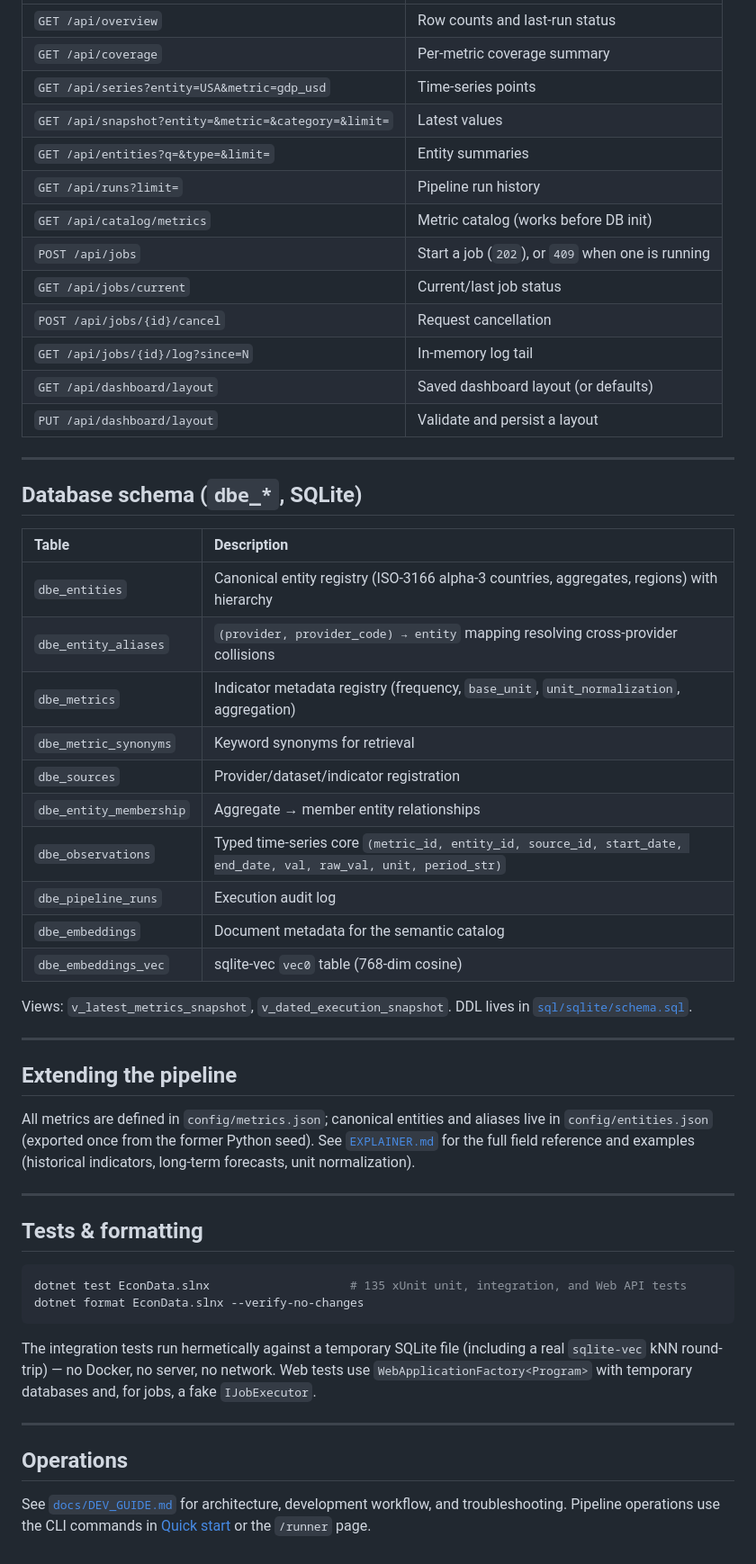
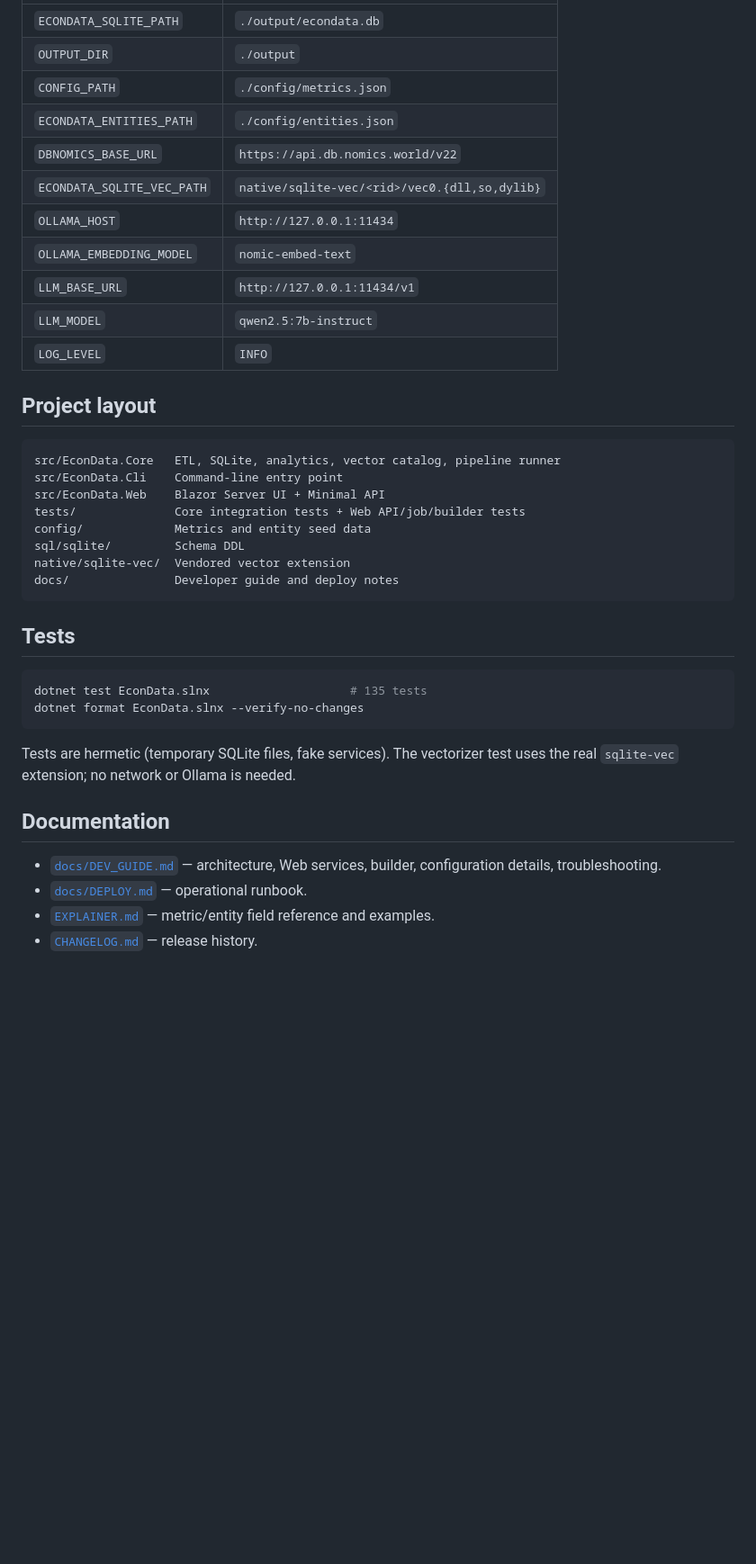
Before and after one commit to muhammadbadar1998/ECONDATA, a Markdown page: README.md, the part around one of its changes. Shown at 90% size. Drawn GitHub-style; blank space fills up the shorter version.

````diff
--- a/README.md
+++ b/README.md
@@ -81,65 +83,43 @@ fall back to defaults if the file is missing or corrupt. Browser assets
 | :--- | :--- |
-| `GET /api/overview` | Row counts and last-run status |
-| `GET /api/coverage` | Per-metric coverage summary |
-| `GET /api/series?entity=USA&metric=gdp_usd` | Time-series points |
-| `GET /api/snapshot?entity=&metric=&category=&limit=` | Latest values |
-| `GET /api/entities?q=&type=&limit=` | Entity summaries |
-| `GET /api/runs?limit=` | Pipeline run history |
-| `GET /api/catalog/metrics` | Metric catalog (works before DB init) |
-| `POST /api/jobs` | Start a job (`202`), or `409` when one is running |
-| `GET /api/jobs/current` | Current/last job status |
-| `POST /api/jobs/{id}/cancel` | Request cancellation |
-| `GET /api/jobs/{id}/log?since=N` | In-memory log tail |
-| `GET /api/dashboard/layout` | Saved dashboard layout (or defaults) |
-| `PUT /api/dashboard/layout` | Validate and persist a layout |
+| `ECONDATA_SQLITE_PATH` | `./output/econdata.db` |
+| `OUTPUT_DIR` | `./output` |
+| `CONFIG_PATH` | `./config/metrics.json` |
+| `ECONDATA_ENTITIES_PATH` | `./config/entities.json` |
+| `DBNOMICS_BASE_URL` | `https://api.db.nomics.world/v22` |
+| `ECONDATA_SQLITE_VEC_PATH` | `native/sqlite-vec/<rid>/vec0.{dll,so,dylib}` |
+| `OLLAMA_HOST` | `http://127.0.0.1:11434` |
+| `OLLAMA_EMBEDDING_MODEL` | `nomic-embed-text` |
+| `LLM_BASE_URL` | `http://127.0.0.1:11434/v1` |
+| `LLM_MODEL` | `qwen2.5:7b-instruct` |
+| `LOG_LEVEL` | `INFO` |
 
----
+## Project layout
 
-## Database schema (`dbe_*`, SQLite)
+```
+src/EconData.Core   ETL, SQLite, analytics, vector catalog, pipeline runner
+src/EconData.Cli    Command-line entry point
+src/EconData.Web    Blazor Server UI + Minimal API
+tests/              Core integration tests + Web API/job/builder tests
+config/             Metrics and entity seed data
+sql/sqlite/         Schema DDL
+native/sqlite-vec/  Vendored vector extension
+docs/               Developer guide and deploy notes
+```
 
-| Table | Description |
-| :--- | :--- |
-| `dbe_entities` | Canonical entity registry (ISO-3166 alpha-3 countries, aggregates, regions) with hierarchy |
-| `dbe_entity_aliases` | `(provider, provider_code) → entity` mapping resolving cross-provider collisions |
-| `dbe_metrics` | Indicator metadata registry (frequency, `base_unit`, `unit_normalization`, aggregation) |
-| `dbe_metric_synonyms` | Keyword synonyms for retrieval |
-| `dbe_sources` | Provider/dataset/indicator registration |
-| `dbe_entity_membership` | Aggregate → member entity relationships |
-| `dbe_observations` | Typed time-series core `(metric_id, entity_id, source_id, start_date, end_date, val, raw_val, unit, period_str)` |
-| `dbe_pipeline_runs` | Execution audit log |
-| `dbe_embeddings` | Document metadata for the semantic catalog |
-| `dbe_embeddings_vec` | sqlite-vec `vec0` table (768-dim cosine) |
-
-Views: `v_latest_metrics_snapshot`, `v_dated_execution_snapshot`. DDL lives in
-[`sql/sqlite/schema.sql`](sql/sqlite/schema.sql).
-
----
-
-## Extending the pipeline
-
-All metrics are defined in `config/metrics.json`; canonical entities and aliases
-live in `config/entities.json` (exported once from the former Python seed). See
-[`EXPLAINER.md`](EXPLAINER.md) for the full field reference and examples
-(historical indicators, long-term forecasts, unit normalization).
-
----
-
-## Tests & formatting
+## Tests
 
 ```bash
-dotnet test EconData.slnx                    # 135 xUnit unit, integration, and Web API tests
+dotnet test EconData.slnx                    # 135 tests
 dotnet format EconData.slnx --verify-no-changes
 ```
 
-The integration tests run hermetically against a temporary SQLite file (including
-a real `sqlite-vec` kNN round-trip) — no Docker, no server, no network. Web tests
-use `WebApplicationFactory<Program>` with temporary databases and, for jobs, a fake
-`IJobExecutor`.
+Tests are hermetic (temporary SQLite files, fake services). The vectorizer test
+uses the real `sqlite-vec` extension; no network or Ollama is needed.
 
----
+## Documentation
 
-## Operations
-
-See [`docs/DEV_GUIDE.md`](docs/DEV_GUIDE.md) for architecture, development workflow,
-and troubleshooting. Pipeline operations use the CLI commands in
-[Quick start](#quick-start) or the `/runner` page.
+- [`docs/DEV_GUIDE.md`](docs/DEV_GUIDE.md) — architecture, Web services, builder,
+  configuration details, troubleshooting.
+- [`docs/DEPLOY.md`](docs/DEPLOY.md) — operational runbook.
+- [`EXPLAINER.md`](EXPLAINER.md) — metric/entity field reference and examples.
+- [`CHANGELOG.md`](CHANGELOG.md) — release history.
````
Also changed, not shown: other parts of README.md (+48 -46 lines).
